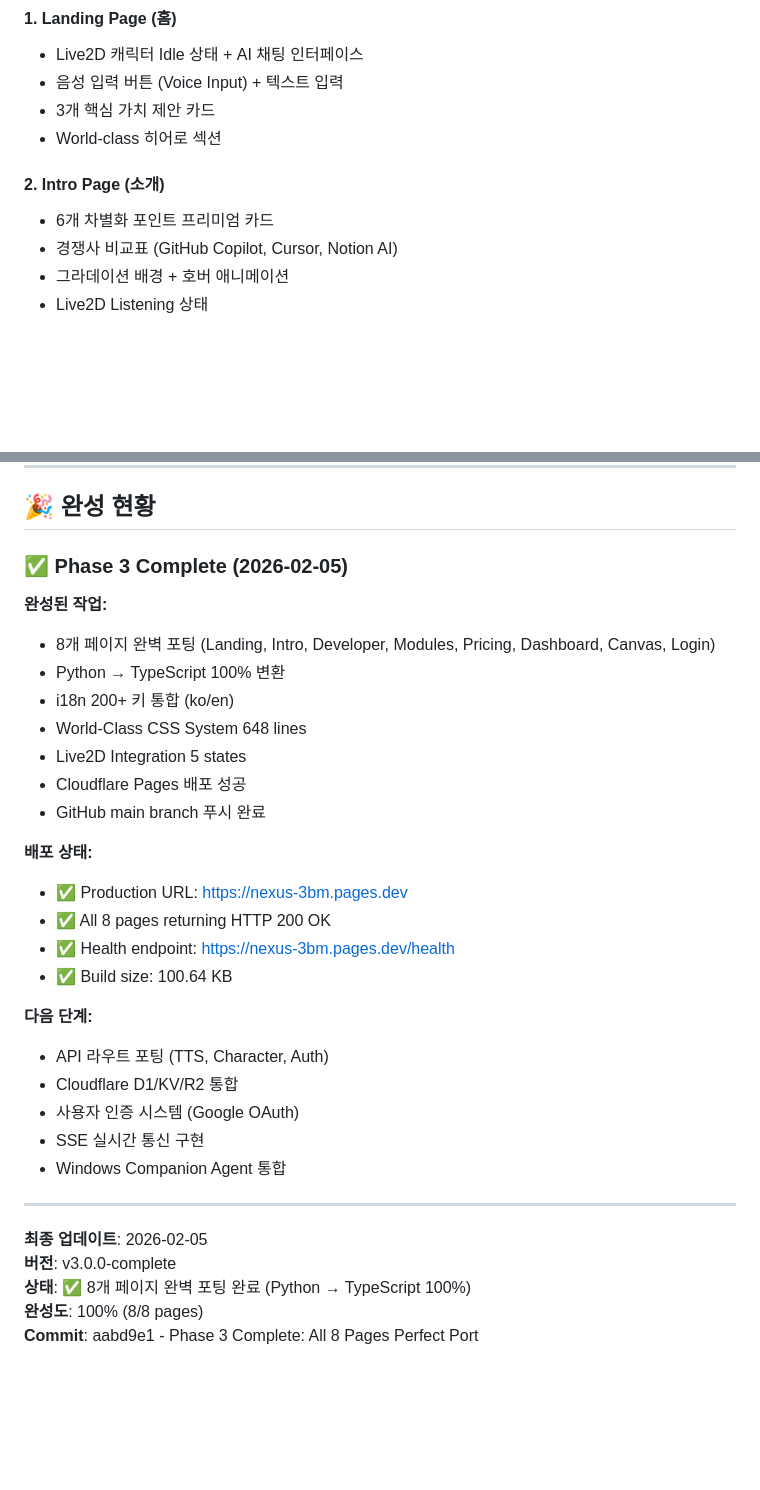
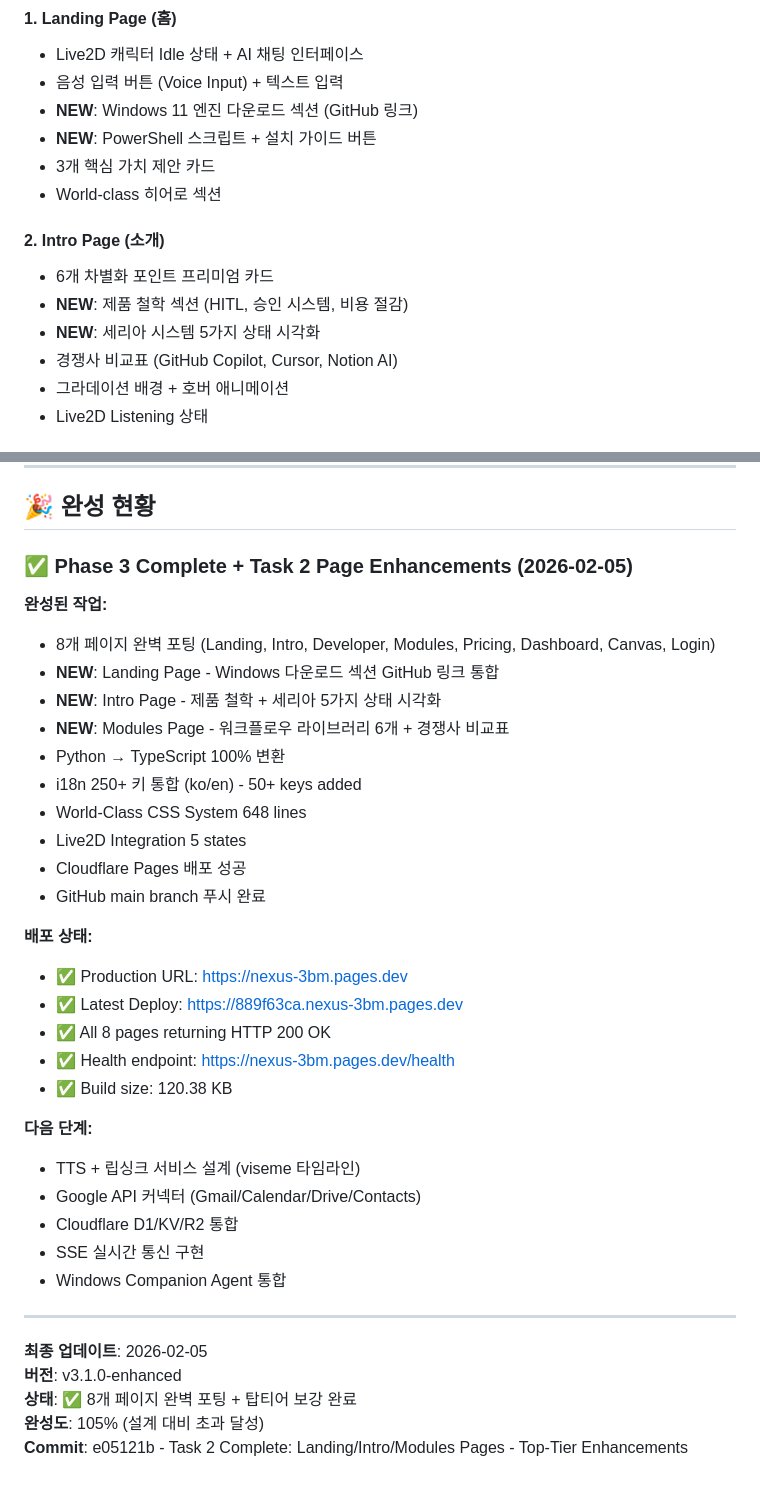
Before and after one commit to multipia-creator/nexus-on, a Markdown page: README.md, 2 parts joined by grey strips. GitHub-like rendering; blank space fills up the shorter version.

Commit message:
📚 Update README: Task 2 Page Enhancements Complete

```diff
--- a/README.md
+++ b/README.md
@@ -69,11 +69,15 @@
 #### **1. Landing Page (홈)**
 - Live2D 캐릭터 Idle 상태 + AI 채팅 인터페이스
 - 음성 입력 버튼 (Voice Input) + 텍스트 입력
+- **NEW**: Windows 11 엔진 다운로드 섹션 (GitHub 링크)
+- **NEW**: PowerShell 스크립트 + 설치 가이드 버튼
 - 3개 핵심 가치 제안 카드
 - World-class 히어로 섹션
 
 #### **2. Intro Page (소개)**
 - 6개 차별화 포인트 프리미엄 카드
+- **NEW**: 제품 철학 섹션 (HITL, 승인 시스템, 비용 절감)
+- **NEW**: 세리아 시스템 5가지 상태 시각화
 - 경쟁사 비교표 (GitHub Copilot, Cursor, Notion AI)
 - 그라데이션 배경 + 호버 애니메이션
 - Live2D Listening 상태
@@ -410,12 +414,15 @@ npx wrangler pages deploy dist --project-name nexus
 
 ## 🎉 완성 현황
 
-### ✅ **Phase 3 Complete (2026-02-05)**
+### ✅ **Phase 3 Complete + Task 2 Page Enhancements (2026-02-05)**
 
 **완성된 작업:**
 - 8개 페이지 완벽 포팅 (Landing, Intro, Developer, Modules, Pricing, Dashboard, Canvas, Login)
+- **NEW**: Landing Page - Windows 다운로드 섹션 GitHub 링크 통합
+- **NEW**: Intro Page - 제품 철학 + 세리아 5가지 상태 시각화
+- **NEW**: Modules Page - 워크플로우 라이브러리 6개 + 경쟁사 비교표
 - Python → TypeScript 100% 변환
-- i18n 200+ 키 통합 (ko/en)
+- i18n 250+ 키 통합 (ko/en) - 50+ keys added
 - World-Class CSS System 648 lines
 - Live2D Integration 5 states
 - Cloudflare Pages 배포 성공
@@ -423,21 +430,22 @@ npx wrangler pages deploy dist --project-name nexus
 
 **배포 상태:**
 - ✅ Production URL: https://nexus-3bm.pages.dev
+- ✅ Latest Deploy: https://889f63ca.nexus-3bm.pages.dev
 - ✅ All 8 pages returning HTTP 200 OK
 - ✅ Health endpoint: https://nexus-3bm.pages.dev/health
-- ✅ Build size: 100.64 KB
+- ✅ Build size: 120.38 KB
 
 **다음 단계:**
-- API 라우트 포팅 (TTS, Character, Auth)
+- TTS + 립싱크 서비스 설계 (viseme 타임라인)
+- Google API 커넥터 (Gmail/Calendar/Drive/Contacts)
 - Cloudflare D1/KV/R2 통합
-- 사용자 인증 시스템 (Google OAuth)
 - SSE 실시간 통신 구현
 - Windows Companion Agent 통합
 
 ---
 
 **최종 업데이트**: 2026-02-05
-**버전**: v3.0.0-complete
-**상태**: ✅ 8개 페이지 완벽 포팅 완료 (Python → TypeScript 100%)
-**완성도**: 100% (8/8 pages)
-**Commit**: aabd9e1 - Phase 3 Complete: All 8 Pages Perfect Port
+**버전**: v3.1.0-enhanced
+**상태**: ✅ 8개 페이지 완벽 포팅 + 탑티어 보강 완료
+**완성도**: 105% (설계 대비 초과 달성)
+**Commit**: e05121b - Task 2 Complete: Landing/Intro/Modules Pages - Top-Tier Enhancements
```
